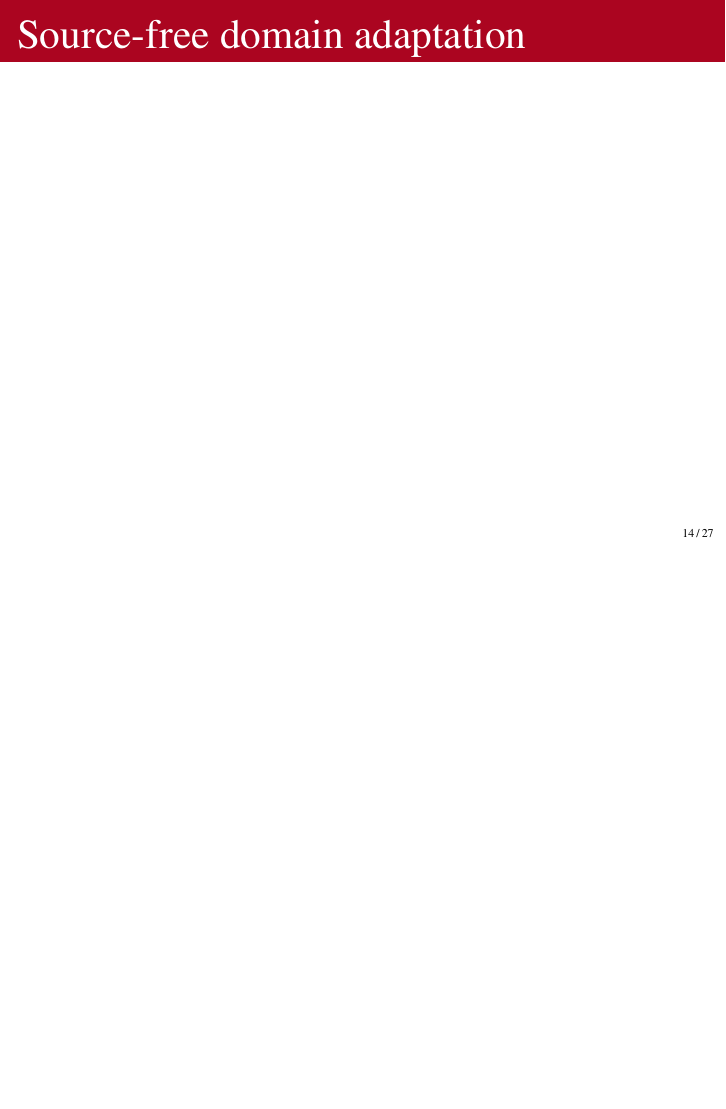
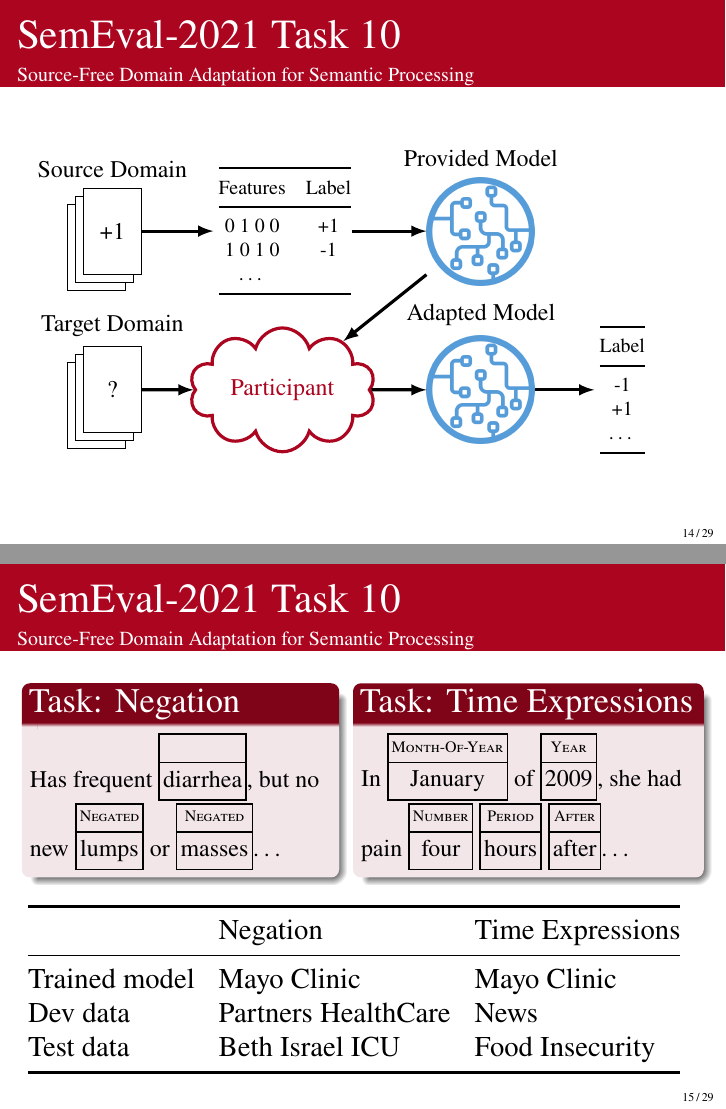
Before and after one commit to bethard/presentation-domain-adaptation, LaTeX slides (domain-adaptation.tex): page 29 of 42 before the commit and pages 29 and 31 of 47 after it, the two joined at a grey line, the shorter picture padded with empty space. Compiled offline with pdfLaTeX.

Commit message:
Describes the SFDA shared task

```diff
--- a/domain-adaptation.tex
+++ b/domain-adaptation.tex
@@ -9,6 +9,8 @@
 \usepackage{graphicx}
 \usepackage{tikz}
 \usetikzlibrary{shadows}
+\usetikzlibrary{shapes}
+\usetikzlibrary{shapes.multipart}
 
 
 % Define UA colors
@@ -479,5 +508,95 @@ Dangers:
 
 \section{Domain adaptation for clinical information extraction}
 
-\begin{frame}{Source-free domain adaptation}
-% summarize shared tasks: negation and time
+\begin{frame}{SemEval-2021 Task 10}{Source-Free Domain Adaptation for Semantic Processing}
+\begin{tikzpicture}[
+  font=\small,
+  data/.style={font=\footnotesize, inner sep=0pt},
+]
+
+\node[doc,label={Source Domain}] (source-docs) at (-3, 1.4) {+1};
+
+\node[data] (source-features) at (0, 1.4) {
+\setlength{\tabcolsep}{0.5em}
+\begin{tabular}{@{} c c @{}}
+\toprule
+Features & Label \\
+\midrule
+0 1 0 0 & +1\\
+1 0 1 0 & -1\\
+\ldots \\
+\bottomrule
+\end{tabular}
+};
+
+\node (provided-model) at (3.5, 1.4)  [ml model=0.8, label={Provided Model}];
+
+\draw[ultra thick, -latex]  (source-docs) -- (source-features);
+\draw[ultra thick, -latex]  (source-features.east)  -- (provided-model);
+
+\node[doc,label={Target Domain}] (target-docs) at (-3, -1.4) {?};
+
+\node[draw,cloud,aspect=2,ua-red,ultra thick] (participant) at (0, -1.4) {Participant};
+
+\draw[ultra thick, -latex]  (target-docs) -- (participant);
+\draw[ultra thick, -latex]  (provided-model) -- (participant);
+
+\node (adapted-model) at (3.5, -1.4)  [ml model=0.8, label={Adapted Model}];
+
+\draw[ultra thick, -latex]  (participant) -- (adapted-model);
+
+\node[data,anchor=west] (target-labels) at (5.5, -1.4) {
+\setlength{\tabcolsep}{0.5em}
+\begin{tabular}{@{} c @{}}
+\toprule
+Label \\
+\midrule
+-1 \\
++1\\
+\ldots \\
+\bottomrule
+\end{tabular}
+};
+
+\draw[ultra thick, -latex]  (adapted-model) -- (target-labels);
+\end{tikzpicture}
+\end{frame}
+
+\begin{frame}{SemEval-2021 Task 10}{Source-Free Domain Adaptation for Semantic Processing}
+\begin{columns}
+\begin{column}{0.45\textwidth}
+\begin{block}{Task: Negation}
+\small
+Has frequent \AnnotateTwo{diarrhea}{}{diarrhea}, but no new \AnnotateTwo{lumps}{Negated}{lumps} or \AnnotateTwo{masses}{Negated}{masses}\ldots
+\end{block}
+\end{column}
+\begin{column}{0.5\textwidth}
+\begin{block}{Task: Time Expressions}
+\small
+In \AnnotateTwo{month}{Month-Of-Year}{January} of \AnnotateTwo{year}{Year}{2009}, she had pain \AnnotateTwo{number}{Number}{four} \AnnotateTwo{period}{Period}{hours} \AnnotateTwo{after}{After}{after}\ldots
+\end{block}
+\end{column}
+\end{columns}
+
+\pause
+\bigskip
+\begin{tabular}{@{} l l l @{}}
+\toprule
+& Negation & Time Expressions  \\
+\midrule
+Trained model & Mayo Clinic & Mayo Clinic \\
+Dev data & Partners HealthCare & News \\
+Test data & Beth Israel ICU & Food Insecurity \\
+\bottomrule
+\end{tabular}
+\end{frame}
+
+\begin{frame}{SemEval-2021 Task 10}{Source-Free Domain Adaptation for Semantic Processing}
+
+
+\begin{tabular}{ l c c c c c c }
+\toprule
+& \multicolumn{3}{c}{Negation} & \multicolumn{3}{c}{Time Expressions} \\
+\cmidrule(lr){2-4}\cmidrule(lr){5-7}
+System & P & R & $F_1$ & P & R & $F_1$ \\
+\midrule
@@ -484,3 +606,12 @@ Dangers:
+\bottomrule
+\end{tabular}
+
+\bigskip
+Findings:
+\begin{itemize}
+\item<2-> Fine-tuning on dev domain helps; no catastrophic forgetting, and despite test domain being different
+\item<3-> Participant systems made larger gains on negation than time expressions
+\end{itemize}
 \end{frame}
 
 \begin{frame}{Source-free self-training}
```
Also changed, not shown: domain-adaptation.tex (30 more changed lines).
